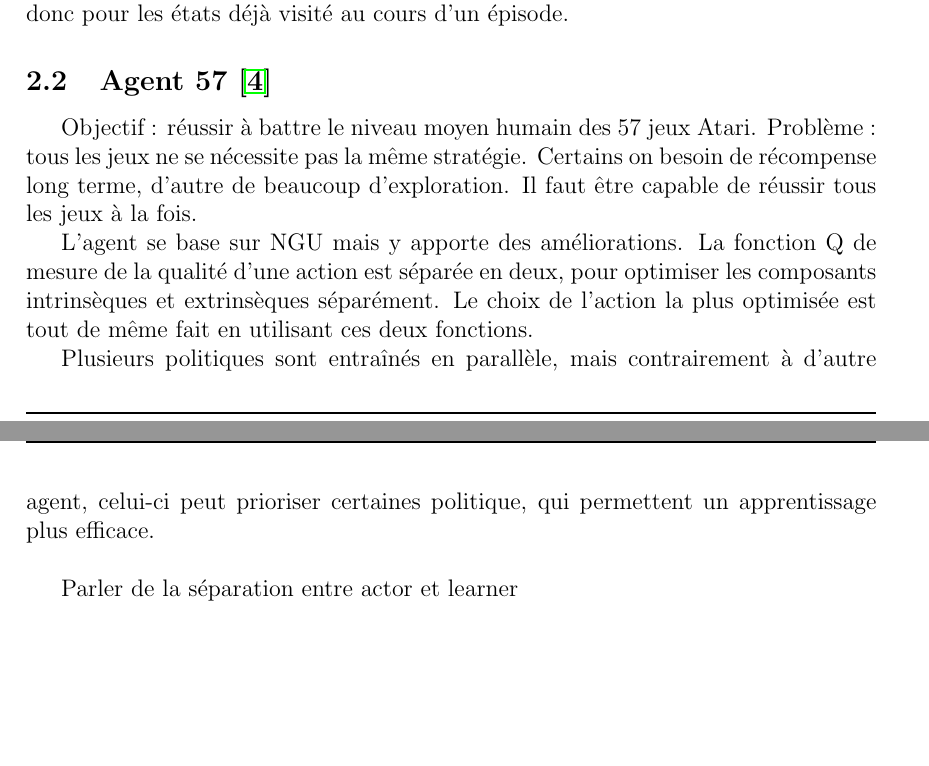
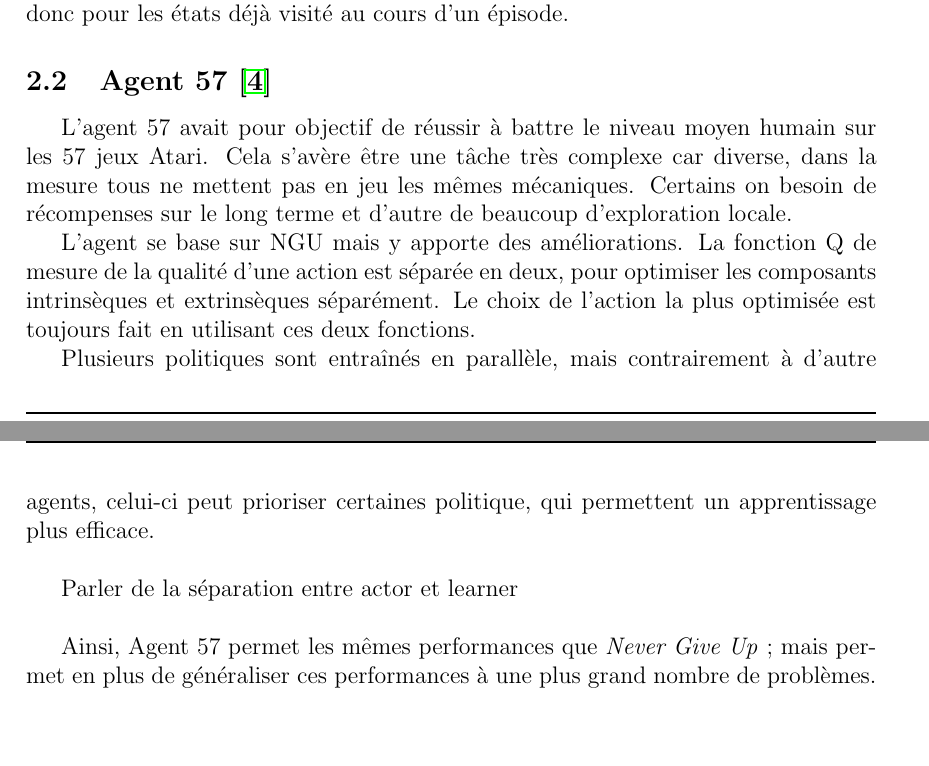
Before and after one commit to JustineMarlow/RapportProjet_INF8225, a LaTeX document (main.tex): two parts of pages 5 and 6 of 14, joined at a grey line, cut so that both start at the same text. Compiled offline with pdfLaTeX.

Commit message:
Relecture Agent 57

```diff
--- a/main.tex
+++ b/main.tex
@@ -109,12 +109,13 @@
 \newline \indent  La mémoire épisodique contient tous les états visités lors d'un épisode. La récompense intrinsèque est alors donnée par une fonction inverse du nombre de fois qu’un état - ou un de ses voisins proches - a été visité. La récompense diminue donc pour les états déjà visité au cours d'un épisode.
 
 \subsection{Agent 57 \cite{agent57}}
-\indent Objectif : réussir à battre le niveau moyen humain des 57 jeux Atari. Problème : tous les jeux ne se nécessite pas la même stratégie. Certains on besoin de récompense long terme, d’autre de beaucoup d’exploration. Il faut être capable de réussir tous les jeux à la fois.
-\newline \indent  L’agent se base sur NGU mais y apporte des améliorations. La fonction Q de mesure de la qualité d’une action est séparée en deux, pour optimiser les composants intrinsèques et extrinsèques séparément. Le choix de l’action la plus optimisée est tout de même fait en utilisant ces deux fonctions.
-\newline \indent  Plusieurs politiques sont entraînés en parallèle, mais contrairement à d’autre agent, celui-ci peut prioriser certaines politique, qui permettent un apprentissage plus efficace.
+\indent L'agent 57 avait pour objectif de réussir à battre le niveau moyen humain sur les 57 jeux Atari. Cela s'avère être une tâche très complexe car diverse, dans la mesure tous ne mettent pas en jeu les mêmes mécaniques. Certains on besoin de récompenses sur le long terme et d’autre de beaucoup d’exploration locale.
+\newline \indent L’agent se base sur NGU mais y apporte des améliorations. La fonction Q de mesure de la qualité d’une action est séparée en deux, pour optimiser les composants intrinsèques et extrinsèques séparément. Le choix de l’action la plus optimisée est toujours fait en utilisant ces deux fonctions.
+\newline \indent Plusieurs politiques sont entraînés en parallèle, mais contrairement à d’autre agents, celui-ci peut prioriser certaines politique, qui permettent un apprentissage plus efficace.
 \newline
 \newline \indent  Parler de la séparation entre actor et learner
-
+\newline
+\newline \indent Ainsi, Agent 57 permet les mêmes performances que \textit{Never Give Up} ; mais permet en plus de généraliser ces performances à une plus grand nombre de problèmes.
 
 \newpage \section{Revue : \textit{Soft Q imitation learning (SQIL): Imitation Learning via Reinforcement Learning with Sparse Rewards} \cite{sqil}}
 \label{revue_SQIL}
```
